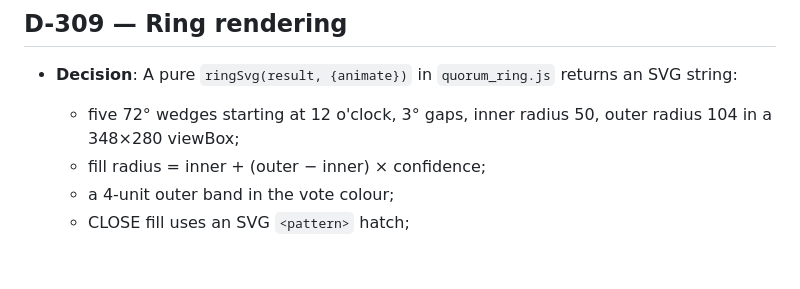
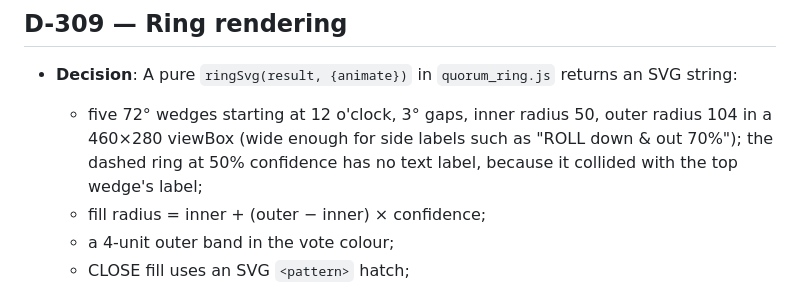
Before and after one commit to kerensky36/option-sentinel, a Markdown page: specs/020-advice-panel-redesign/research.md, the part around the change. Drawn GitHub-style; blank space fills up the shorter version.

Commit message:
020: note ring viewBox change; mark polish tasks done
Co-Authored-By: Claude Opus 5.5 <noreply@anthropic.com>
Claude-Session: https://claude.ai/code/session_01C4CanGqLYznunw2v3Nf68Z

```diff
--- a/specs/020-advice-panel-redesign/research.md
+++ b/specs/020-advice-panel-redesign/research.md
@@ -81,7 +81,7 @@ Decisions for spec 020. They continue from 018's D-101–D-114, numbered D-301 o
 ## D-309 — Ring rendering
 
 - **Decision**: A pure `ringSvg(result, {animate})` in `quorum_ring.js` returns an SVG string:
-  - five 72° wedges starting at 12 o'clock, 3° gaps, inner radius 50, outer radius 104 in a 348×280 viewBox;
+  - five 72° wedges starting at 12 o'clock, 3° gaps, inner radius 50, outer radius 104 in a 460×280 viewBox (wide enough for side labels such as "ROLL down & out 70%"); the dashed ring at 50% confidence has no text label, because it collided with the top wedge's label;
   - fill radius = inner + (outer − inner) × confidence;
   - a 4-unit outer band in the vote colour;
   - CLOSE fill uses an SVG `<pattern>` hatch;
```
Also changed, not shown: specs/020-advice-panel-redesign/tasks.md (+7 -7 lines).
